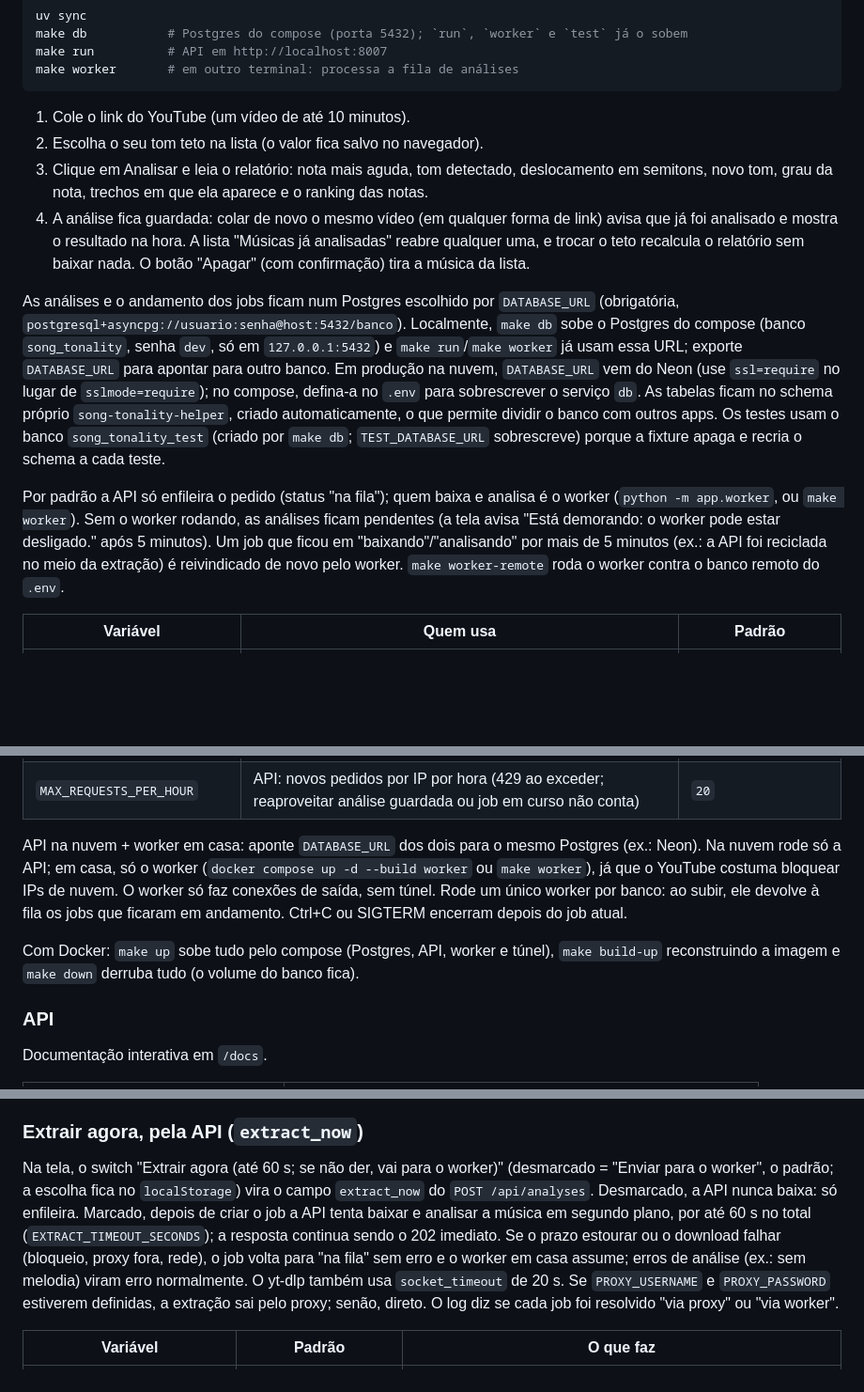
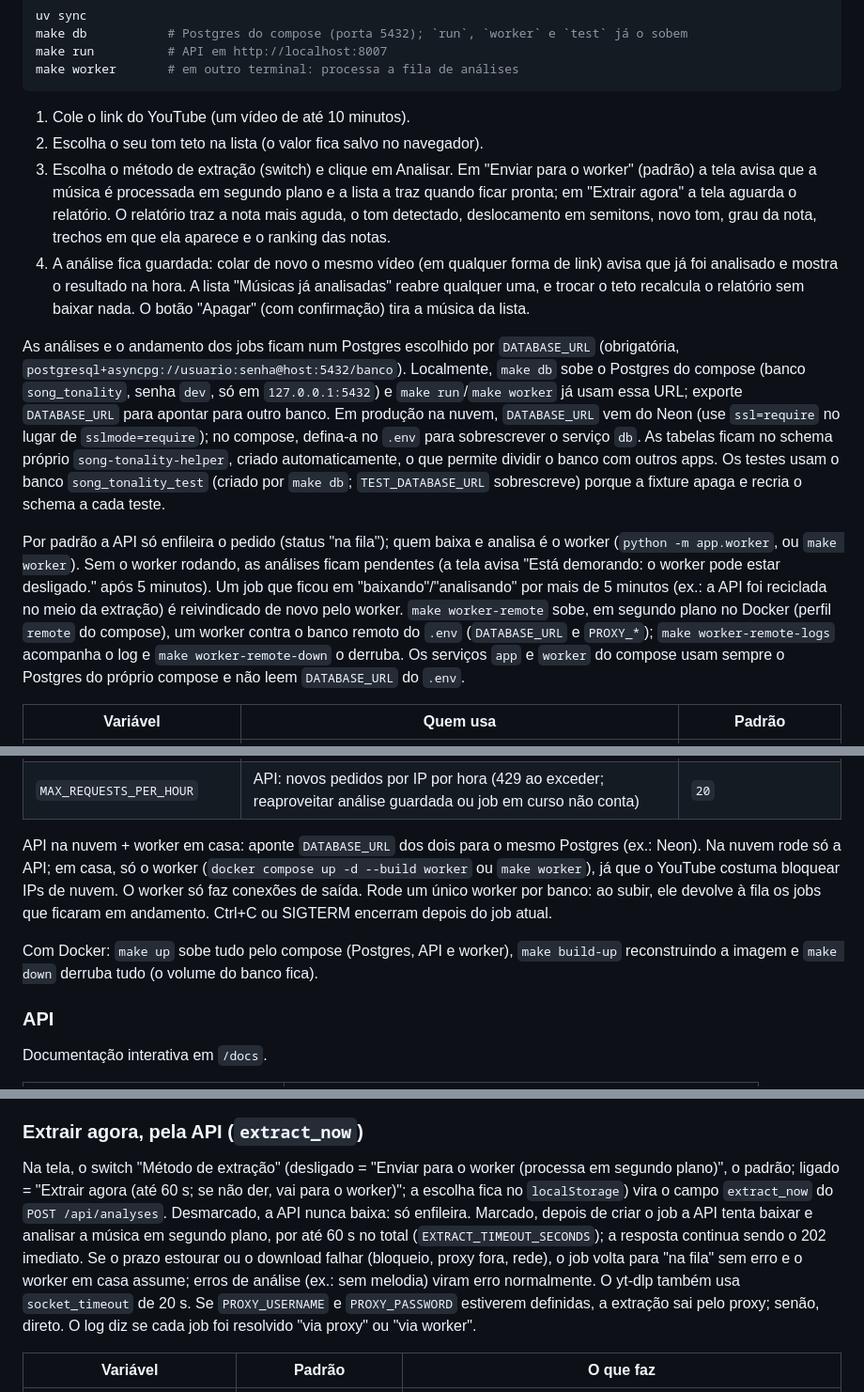
Before and after one commit to Joaopcamposs/song-tonality-helper, a Markdown page: README.md, 3 parts joined by grey strips. Shown at 94% size. Drawn GitHub-style; blank space fills up the shorter version.

Commit message:
docs: atualizar README e CHANGELOG com o worker remoto e o switch
Co-Authored-By: Claude Sonnet 5.5 <noreply@anthropic.com>

```diff
--- a/README.md
+++ b/README.md
@@ -15,12 +15,12 @@ make worker       # em outro terminal: processa a fila de análises
 
 1. Cole o link do YouTube (um vídeo de até 10 minutos).
 2. Escolha o seu tom teto na lista (o valor fica salvo no navegador).
-3. Clique em Analisar e leia o relatório: nota mais aguda, tom detectado, deslocamento em semitons, novo tom, grau da nota, trechos em que ela aparece e o ranking das notas.
+3. Escolha o método de extração (switch) e clique em Analisar. Em "Enviar para o worker" (padrão) a tela avisa que a música é processada em segundo plano e a lista a traz quando ficar pronta; em "Extrair agora" a tela aguarda o relatório. O relatório traz a nota mais aguda, o tom detectado, deslocamento em semitons, novo tom, grau da nota, trechos em que ela aparece e o ranking das notas.
 4. A análise fica guardada: colar de novo o mesmo vídeo (em qualquer forma de link) avisa que já foi analisado e mostra o resultado na hora. A lista "Músicas já analisadas" reabre qualquer uma, e trocar o teto recalcula o relatório sem baixar nada. O botão "Apagar" (com confirmação) tira a música da lista.
 
 As análises e o andamento dos jobs ficam num Postgres escolhido por `DATABASE_URL` (obrigatória, `postgresql+asyncpg://usuario:senha@host:5432/banco`). Localmente, `make db` sobe o Postgres do compose (banco `song_tonality`, senha `dev`, só em `127.0.0.1:5432`) e `make run`/`make worker` já usam essa URL; exporte `DATABASE_URL` para apontar para outro banco. Em produção na nuvem, `DATABASE_URL` vem do Neon (use `ssl=require` no lugar de `sslmode=require`); no compose, defina-a no `.env` para sobrescrever o serviço `db`. As tabelas ficam no schema próprio `song-tonality-helper`, criado automaticamente, o que permite dividir o banco com outros apps. Os testes usam o banco `song_tonality_test` (criado por `make db`; `TEST_DATABASE_URL` sobrescreve) porque a fixture apaga e recria o schema a cada teste.
 
-Por padrão a API só enfileira o pedido (status "na fila"); quem baixa e analisa é o worker (`python -m app.worker`, ou `make worker`). Sem o worker rodando, as análises ficam pendentes (a tela avisa "Está demorando: o worker pode estar desligado." após 5 minutos). Um job que ficou em "baixando"/"analisando" por mais de 5 minutos (ex.: a API foi reciclada no meio da extração) é reivindicado de novo pelo worker. `make worker-remote` roda o worker contra o banco remoto do `.env`.
+Por padrão a API só enfileira o pedido (status "na fila"); quem baixa e analisa é o worker (`python -m app.worker`, ou `make worker`). Sem o worker rodando, as análises ficam pendentes (a tela avisa "Está demorando: o worker pode estar desligado." após 5 minutos). Um job que ficou em "baixando"/"analisando" por mais de 5 minutos (ex.: a API foi reciclada no meio da extração) é reivindicado de novo pelo worker. `make worker-remote` sobe, em segundo plano no Docker (perfil `remote` do compose), um worker contra o banco remoto do `.env` (`DATABASE_URL` e `PROXY_*`); `make worker-remote-logs` acompanha o log e `make worker-remote-down` o derruba. Os serviços `app` e `worker` do compose usam sempre o Postgres do próprio compose e não leem `DATABASE_URL` do `.env`.
 
 | Variável | Quem usa | Padrão |
 | --- | --- | --- |
@@ -31,9 +31,9 @@ Por padrão a API só enfileira o pedido (status "na fila"); quem baixa e analis
 | `APP_PASSPHRASE` | API: palavra secreta; se definida, toda rota `/api` (menos `/api/health`) exige o cabeçalho `X-App-Passphrase` e a tela pede a palavra (guardada no `localStorage`); 10 erros por hora por IP levam a 429. Vazia ou ausente: sem proteção. Use só ASCII (sem acentos): o cabeçalho HTTP é latin-1. O front estático continua público | vazia |
 | `MAX_REQUESTS_PER_HOUR` | API: novos pedidos por IP por hora (429 ao exceder; reaproveitar análise guardada ou job em curso não conta) | `20` |
 
-API na nuvem + worker em casa: aponte `DATABASE_URL` dos dois para o mesmo Postgres (ex.: Neon). Na nuvem rode só a API; em casa, só o worker (`docker compose up -d --build worker` ou `make worker`), já que o YouTube costuma bloquear IPs de nuvem. O worker só faz conexões de saída, sem túnel. Rode um único worker por banco: ao subir, ele devolve à fila os jobs que ficaram em andamento. Ctrl+C ou SIGTERM encerram depois do job atual.
+API na nuvem + worker em casa: aponte `DATABASE_URL` dos dois para o mesmo Postgres (ex.: Neon). Na nuvem rode só a API; em casa, só o worker (`docker compose up -d --build worker` ou `make worker`), já que o YouTube costuma bloquear IPs de nuvem. O worker só faz conexões de saída. Rode um único worker por banco: ao subir, ele devolve à fila os jobs que ficaram em andamento. Ctrl+C ou SIGTERM encerram depois do job atual.
 
-Com Docker: `make up` sobe tudo pelo compose (Postgres, API, worker e túnel), `make build-up` reconstruindo a imagem e `make down` derruba tudo (o volume do banco fica).
+Com Docker: `make up` sobe tudo pelo compose (Postgres, API e worker), `make build-up` reconstruindo a imagem e `make down` derruba tudo (o volume do banco fica).
 
 ### API
 
@@ -75,7 +75,7 @@ A API e o front podem ficar no FastAPI Cloud (`[tool.fastapi]` no `pyproject.tom
 
 ### Extrair agora, pela API (`extract_now`)
 
-Na tela, o switch "Extrair agora (até 60 s; se não der, vai para o worker)" (desmarcado = "Enviar para o worker", o padrão; a escolha fica no `localStorage`) vira o campo `extract_now` do `POST /api/analyses`. Desmarcado, a API nunca baixa: só enfileira. Marcado, depois de criar o job a API tenta baixar e analisar a música em segundo plano, por até 60 s no total (`EXTRACT_TIMEOUT_SECONDS`); a resposta continua sendo o 202 imediato. Se o prazo estourar ou o download falhar (bloqueio, proxy fora, rede), o job volta para "na fila" sem erro e o worker em casa assume; erros de análise (ex.: sem melodia) viram erro normalmente. O yt-dlp também usa `socket_timeout` de 20 s. Se `PROXY_USERNAME` e `PROXY_PASSWORD` estiverem definidas, a extração sai pelo proxy; senão, direto. O log diz se cada job foi resolvido "via proxy" ou "via worker".
+Na tela, o switch "Método de extração" (desligado = "Enviar para o worker (processa em segundo plano)", o padrão; ligado = "Extrair agora (até 60 s; se não der, vai para o worker)"; a escolha fica no `localStorage`) vira o campo `extract_now` do `POST /api/analyses`. Desmarcado, a API nunca baixa: só enfileira. Marcado, depois de criar o job a API tenta baixar e analisar a música em segundo plano, por até 60 s no total (`EXTRACT_TIMEOUT_SECONDS`); a resposta continua sendo o 202 imediato. Se o prazo estourar ou o download falhar (bloqueio, proxy fora, rede), o job volta para "na fila" sem erro e o worker em casa assume; erros de análise (ex.: sem melodia) viram erro normalmente. O yt-dlp também usa `socket_timeout` de 20 s. Se `PROXY_USERNAME` e `PROXY_PASSWORD` estiverem definidas, a extração sai pelo proxy; senão, direto. O log diz se cada job foi resolvido "via proxy" ou "via worker".
 
 | Variável | Padrão | O que faz |
 |---|---|---|
```
Also changed, not shown: CHANGELOG.md (+3 -1 lines).
